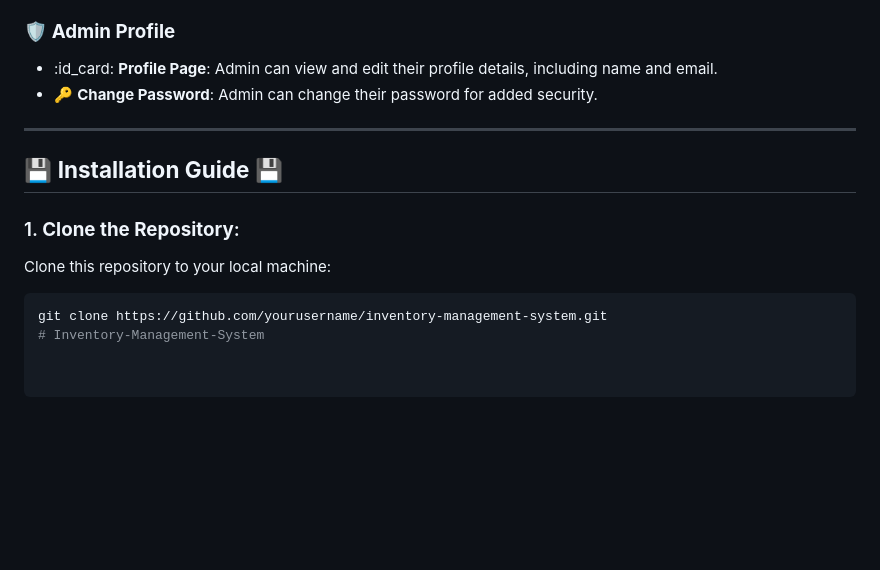
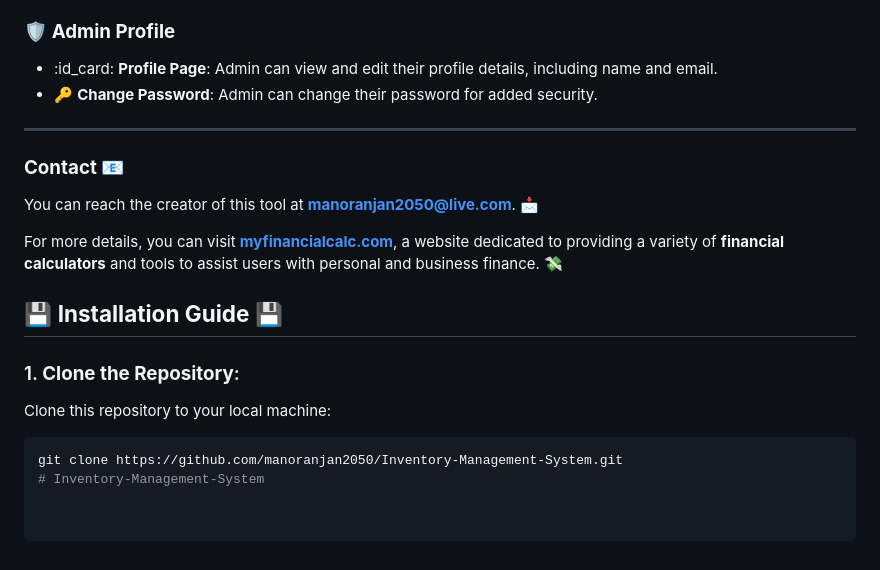
Before and after one commit to ElectroIoT/Inventory-Management-System, a Markdown page: readme.md, the part around the change. GitHub-like rendering; blank space fills up the shorter version.

````diff
--- a/readme.md
+++ b/readme.md
@@ -60,6 +60,11 @@ An **Inventory Management System** designed for tracking products, sales, and cu
 
 ---
 
+### **Contact 📧**
+You can reach the creator of this tool at **manoranjan2050@live.com**. 📩
+
+For more details, you can visit **[myfinancialcalc.com](http://myfinancialcalc.com)**, a website dedicated to providing a variety of **financial calculators** and tools to assist users with personal and business finance. 💸
+
 ## :floppy_disk: **Installation Guide** :floppy_disk:
 
 ### 1. **Clone the Repository**:
@@ -67,5 +72,5 @@ An **Inventory Management System** designed for tracking products, sales, and cu
 Clone this repository to your local machine:
 
 ```bash
-git clone https://github.com/yourusername/inventory-management-system.git
+git clone https://github.com/manoranjan2050/Inventory-Management-System.git
 # Inventory-Management-System
````
